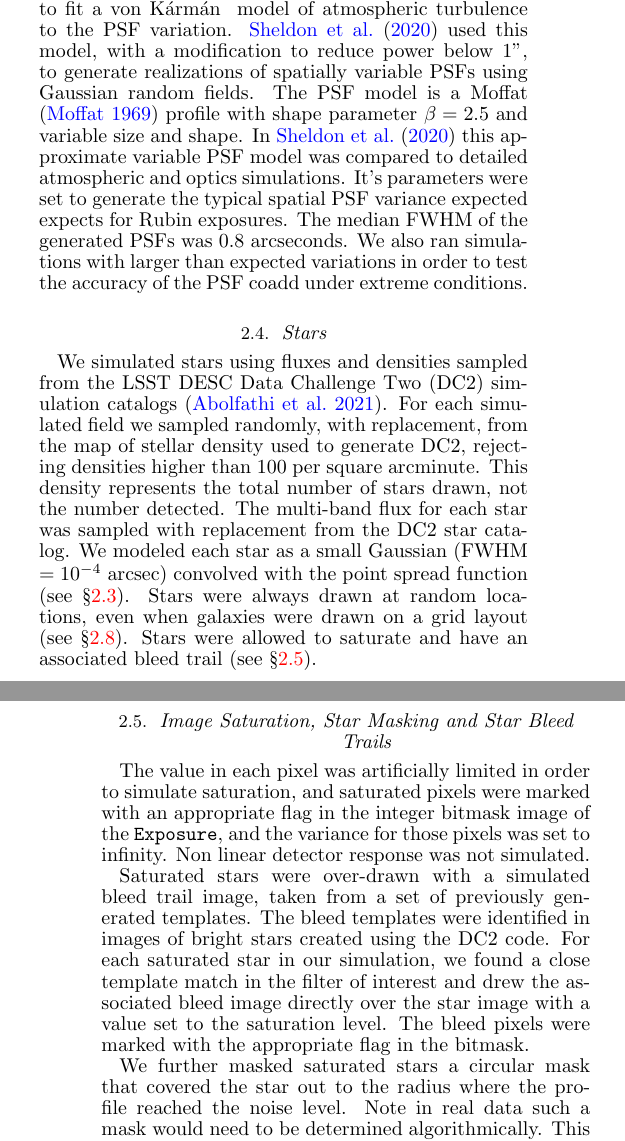
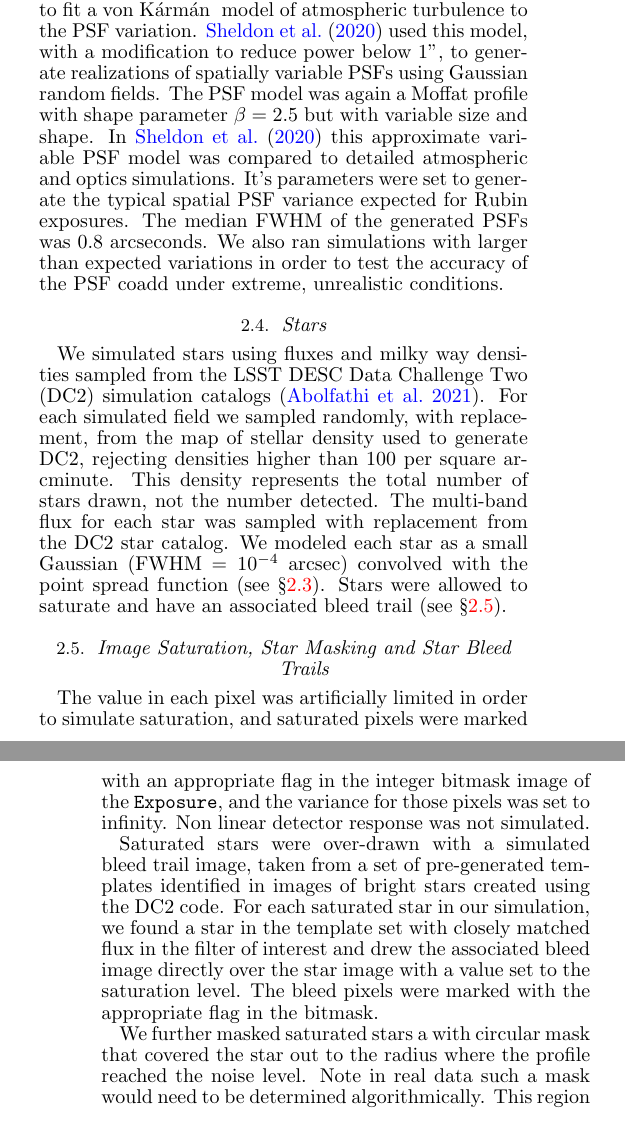
Before and after one commit to esheldon/mdetlsst, a LaTeX document (mdetlsst.tex): two parts of the columns of pages 2 and 3 of 10, joined at a grey line, cut so that both start at the same text. Compiled offline with pdfLaTeX.

Commit message:
wording tweaks

```diff
--- a/mdetlsst.tex
+++ b/mdetlsst.tex
@@ -285,29 +281,30 @@ Appendix~A of \citet{mdet20} based on work by \citet{heymans2012}.
-\citet{heymans2012} used images with high stellar density to fit a \vonkarman\
-model of atmospheric turbulence to the PSF variation. \citet{mdet20}
-used this model, with a modification to reduce power below 1'', to generate
-realizations of spatially variable PSFs using Gaussian random fields. The PSF
-model is a Moffat \citep{Moffat1969} profile with shape parameter $\beta=2.5$
-and variable size and shape. In \citet{mdet20} this approximate
-variable PSF model was compared to detailed atmospheric and optics simulations.
-It's parameters were set to generate the typical spatial PSF variance expected
-expects for Rubin exposures. The median FWHM of the generated PSFs was 0.8
-arcseconds.  We also ran simulations with larger than expected variations in
-order to test the accuracy of the PSF coadd under extreme conditions.
+We also generated spatially variable PSF models, varying both the ellipticity
+and size across the image, using the methods described in Appendix~A of
+\citet{mdet20} based on work by \citet{heymans2012}.  \citet{heymans2012} used
+images with high stellar density to fit a \vonkarman\ model of atmospheric
+turbulence to the PSF variation. \citet{mdet20} used this model, with a
+modification to reduce power below 1'', to generate realizations of spatially
+variable PSFs using Gaussian random fields. The PSF model was again a Moffat
+profile with shape parameter $\beta=2.5$ but with variable size and shape. In
+\citet{mdet20} this approximate variable PSF model was compared to detailed
+atmospheric and optics simulations.  It's parameters were set to generate the
+typical spatial PSF variance expected for Rubin exposures.  The median
+FWHM of the generated PSFs was 0.8 arcseconds.  We also ran simulations with
+larger than expected variations in order to test the accuracy of the PSF coadd
+under extreme, unrealistic conditions.
 
 \subsection{Stars} \label{sec:sim:stars}
 
-We simulated stars using fluxes and densities sampled from the LSST DESC Data
-Challenge Two (DC2) simulation catalogs \citep{DC2Abolfathi2021}.  For each
-simulated field we sampled randomly, with replacement, from the map of stellar
-density used to generate DC2, rejecting densities higher than 100 per square
-arcminute.  This density represents the total number of stars drawn, not the
-number detected.  The multi-band flux for each star was sampled with
+We simulated stars using fluxes and milky way densities sampled from the LSST
+DESC Data Challenge Two (DC2) simulation catalogs \citep{DC2Abolfathi2021}.
+For each simulated field we sampled randomly, with replacement, from the map of
+stellar density used to generate DC2, rejecting densities higher than 100 per
+square arcminute.  This density represents the total number of stars drawn, not
+the number detected.  The multi-band flux for each star was sampled with
 replacement from the DC2 star catalog.  We modeled each star as a small
 Gaussian (FWHM $= 10^{-4}$ arcsec) convolved with the point spread function
-(see \S \ref{sec:sim:psfs}).  Stars were always drawn at random locations, even
-when galaxies were drawn on a grid layout (see \S \ref{sec:sim:layouts}).
-Stars were allowed to saturate and have an associated bleed trail (see \S
-\ref{sec:sim:satbleeds}).
+(see \S \ref{sec:sim:psfs}).  Stars were allowed to saturate and have an
+associated bleed trail (see \S \ref{sec:sim:satbleeds}).
 
 \subsection{Image Saturation, Star Masking and Star Bleed Trails} \label{sec:sim:satbleeds}
 
@@ -317,18 +314,18 @@ integer bitmask image of the \calexp, and the variance for those
 pixels was set to infinity.  Non linear detector response was not simulated.
 
 Saturated stars were over-drawn with a simulated bleed trail image, taken from
-a set of previously generated templates.  The bleed templates were identified
-in images of bright stars created using the DC2 code.  For each saturated star
-in our simulation, we found a close template match in the filter of interest
-and drew the associated bleed image directly over the star image with a value
-set to the saturation level. The bleed pixels were marked with the appropriate
+a set of pre-generated templates identified in images of bright stars created
+using the DC2 code.  For each saturated star in our simulation, we found a star
+in the template set with closely matched flux in the filter of interest and
+drew the associated bleed image directly over the star image with a value set
+to the saturation level.  The bleed pixels were marked with the appropriate
 flag in the bitmask.
 
-We further masked saturated stars a circular mask that covered the star out to
-the radius where the profile reached the noise level.  Note in real data such a
-mask would need to be determined algorithmically.   This region was set to zero
-in the image and marked appropriately in the bitmask.   This mask does not
-necessarily cover the bleed trail completely, although the trail was
+We further masked saturated stars a with circular mask that covered the star
+out to the radius where the profile reached the noise level.  Note in real data
+such a mask would need to be determined algorithmically.   This region was set
+to zero in the image and marked appropriately in the bitmask.   This mask does
+not necessarily cover the bleed trail completely, although the trail was
 interpolated (see \S \ref{sec:coadding}).  We find that these unmasked trails
 do not cause a shear bias, which we attribute to the camera rotations that
 randomize the direction of the trail on the sky.
```
Also changed, not shown: mdetlsst.tex (20 more changed lines).
